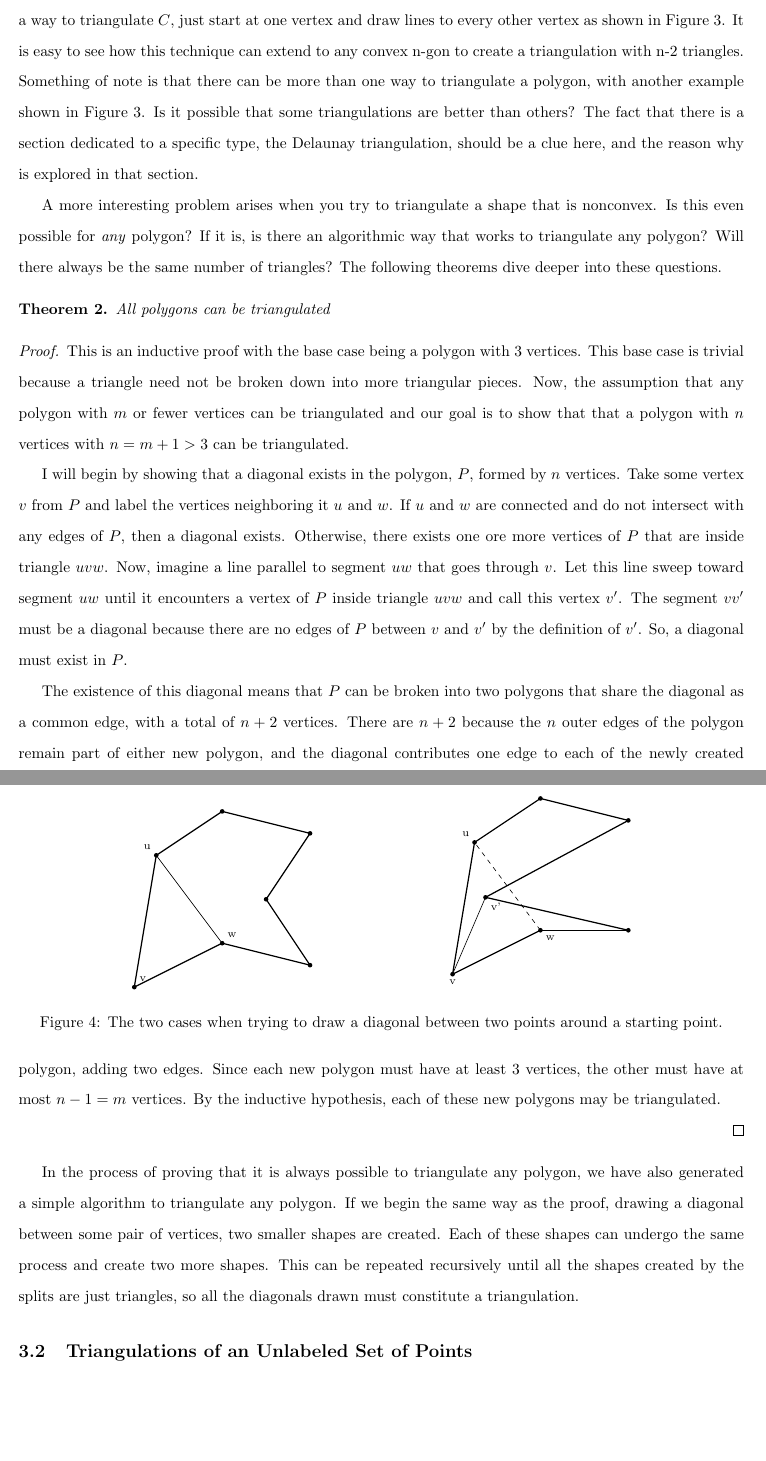
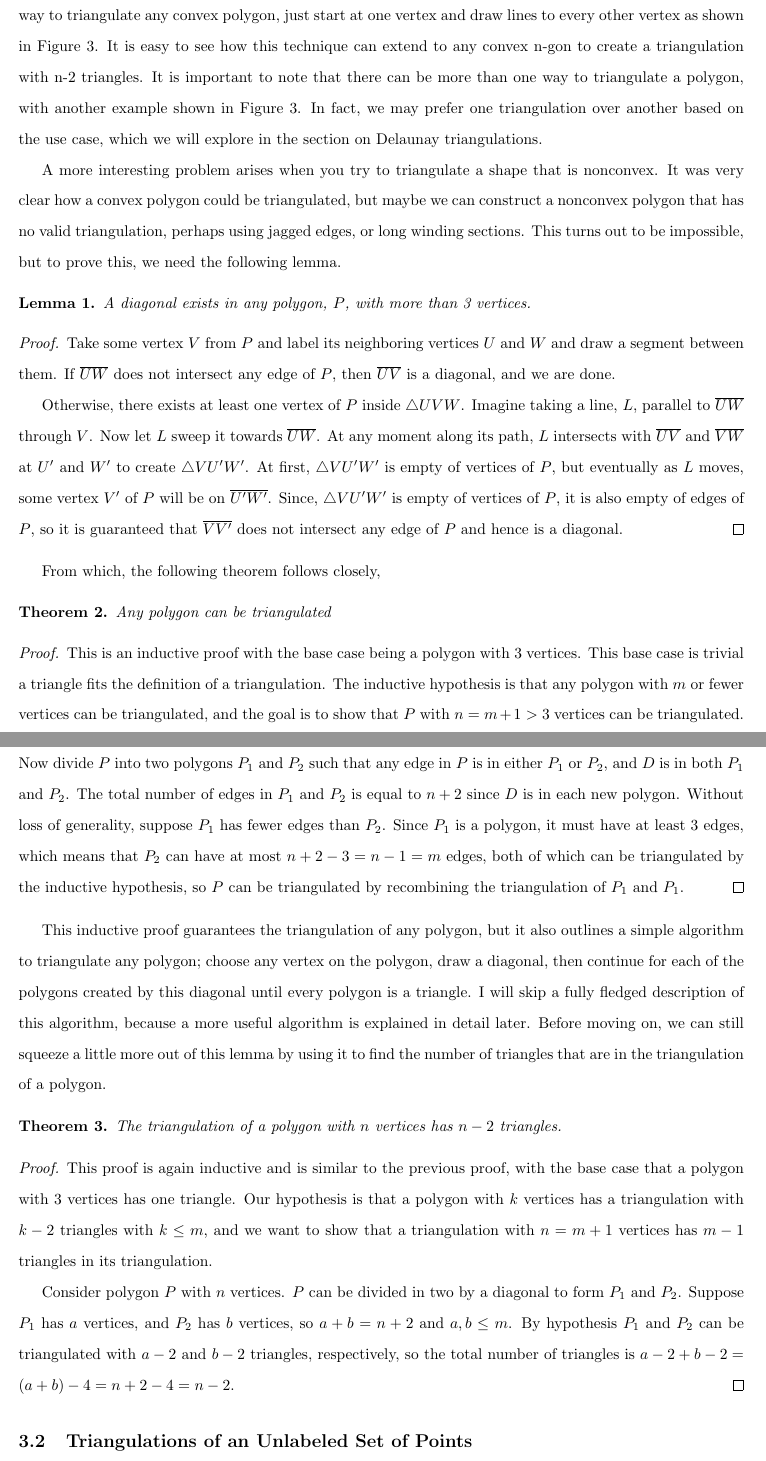
Before and after one commit to SkocicD/MTH496H, a LaTeX paper (tex/paper.tex, which reads tex/sections/triangulations/polygons.tex): two parts of pages 8 and 9 of 26 before the commit and two parts of pages 9 and 10 of 27 after it, joined at a grey line, cut so that both start at the same text, the shorter picture padded with empty space. Compiled offline with pdfLaTeX.

Commit message:
Polished section on triangulations of polygons

```diff
--- a/tex/sections/triangulations/polygons.tex
+++ b/tex/sections/triangulations/polygons.tex
@@ -14,24 +17,61 @@ The term 'maximal set' is used in the definition to ensure that there is no vert
+Using this fact, we can quickly see a way to triangulate any convex polygon, just start at one vertex and draw lines to every other vertex as shown in Figure~\ref{fig:triangulations.polygons.basic_example}.
+It is easy to see how this technique can extend to any convex n-gon to create a triangulation with n-2 triangles.
+It is important to note that there can be more than one way to triangulate a polygon, with another example shown in Figure~\ref{fig:triangulations.polygons.basic_example}.
+In fact, we may prefer one triangulation over another based on the use case, which we will explore in the section on Delaunay triangulations.
 
-Before getting into the general case, let us look first at the triangulation of a convex polygon, $C$.
-Based on Definition~\ref{def:convex_polygon}, any line drawn across $C$ does not intersect any of its edges.
-Using this fact, we can quickly see a way to triangulate $C$, just start at one vertex and draw lines to every other vertex as shown in \figref{fig_example_triangulations}.
-It is easy to see how this technique can extend to any convex n-gon to create a triangulation with n-2 triangles.
-Something of note is that there can be more than one way to triangulate a polygon, with another example shown in \figref{fig_example_triangulations}.
-Is it possible that some triangulations are better than others? The fact that there is a section dedicated to a specific type, the Delaunay triangulation, should be a clue here, and the reason why is explored in that section.
+A more interesting problem arises when you try to triangulate a shape that is nonconvex.
+It was very clear how a convex polygon could be triangulated, but maybe we can construct a nonconvex polygon that has no valid triangulation, perhaps using jagged edges, or long winding sections.
+This turns out to be impossible, but to prove this, we need the following lemma.
 
+\input{figures/triangulations/polygons/diagonal.tex}
+\begin{lemma}
+	A diagonal exists in any polygon, $P$, with more than 3 vertices.
+	\label{lem:diagonal}
+\end{lemma}
+\begin{proof}
+	Take some vertex $V$ from $P$ and label its neighboring vertices $U$ and $W$ and draw a segment between them.
+	If $\overline{UW}$ does not intersect any edge of $P$, then $\overline{UV}$ is a diagonal, and we are done.
 
-A more interesting problem arises when you try to triangulate a shape that is nonconvex. Is this even possible for \textit{any} polygon? If it is, is there an algorithmic way that works to triangulate any polygon? Will there always be the same number of triangles? The following theorems dive deeper into these questions.
-
-\begin{theorem}All polygons can be triangulated\end{theorem}
-
-\begin{proof}  %This proof comes from computational geometry by springer
-	This is an inductive proof with the base case being a polygon with 3 vertices. This base case is trivial because a triangle need not be broken down into more triangular pieces. Now, the assumption that any polygon with $m$ or fewer vertices can be triangulated and our goal is to show that that a polygon with $n$ vertices with $n = m+1 > 3$ can be triangulated.
-
-	I will begin by showing that a diagonal exists in the polygon, $P$, formed by $n$ vertices. Take some vertex $v$ from $P$ and label the vertices neighboring it $u$ and $w$. If $u$ and $w$ are connected and do not intersect with any edges of $P$, then a diagonal exists. Otherwise, there exists one ore more vertices of $P$ that are inside triangle $uvw$. Now, imagine a line parallel to segment $uw$ that goes through $v$. Let this line sweep toward segment $uw$ until it encounters a vertex of $P$ inside triangle $uvw$ and call this vertex $v'$. The segment $vv'$ must be a diagonal because there are no edges of $P$ between $v$ and $v'$ by the definition of $v'$. So, a diagonal must exist in $P$.
-
-	The existence of this diagonal means that $P$ can be broken into two polygons that share the diagonal as a common edge, with a total of $n+2$ vertices. There are $n+2$ because the $n$ outer edges of the polygon remain part of either new polygon, and the diagonal contributes one edge to each of the newly created polygon, adding two edges. Since each new polygon must have at least 3 vertices, the other must have at most $n-1 = m$ vertices. By the inductive hypothesis, each of these new polygons may be triangulated.
-
-	\input{figures/fig_diagonal_creation}
+	Otherwise, there exists at least one vertex of $P$ inside $\triangle UVW$.
+	Imagine taking a line, $L$, parallel to $\overline{UW}$ through $V$.
+	Now let $L$ sweep it towards $\overline{UW}$.
+	At any moment along its path, $L$ intersects with $\overline{UV}$ and $\overline{VW}$ at $U'$ and $W'$ to create $\triangle VU'W'$.
+	At first, $\triangle VU'W'$ is empty of vertices of $P$, but eventually as $L$ moves, some vertex $V'$ of $P$ will be on $\overline{U'W'}$.
+	Since, $\triangle VU'W'$ is empty of vertices of $P$, it is also empty of edges of $P$, so it is guaranteed that $\overline{VV'}$ does not intersect any edge of $P$ and hence is a diagonal.
 \end{proof}
 
-In the process of proving that it is always possible to triangulate any polygon, we have also generated a simple algorithm to triangulate any polygon. If we begin the same way as the proof, drawing a diagonal between some pair of vertices, two smaller shapes are created. Each of these shapes can undergo the same process and create two more shapes. This can be repeated recursively until all the shapes created by the splits are just triangles, so all the diagonals drawn must constitute a triangulation.
+From which, the following theorem follows closely,
+
+\begin{theorem}
+	Any polygon can be triangulated
+\end{theorem}
+\begin{proof}  %This proof comes from computational geometry by springer
+	This is an inductive proof with the base case being a polygon with 3 vertices.
+	This base case is trivial a triangle fits the definition of a triangulation.
+	The inductive hypothesis is that any polygon with $m$ or fewer vertices can be triangulated, and the goal is to show that $P$ with $n = m+1 > 3$ vertices can be triangulated.
+
+	Consider a polygon $P$.
+	By Lemma~\ref{lem:diagonal}, at least one diagonal exists, choose one such diagonal and call it $D$.
+	Now divide $P$ into two polygons $P_1$ and $P_2$ such that any edge in $P$ is in either $P_1$ or $P_2$, and $D$ is in both $P_1$ and $P_2$.
+	The total number of edges in $P_1$ and $P_2$ is equal to $n+2$ since $D$ is in each new polygon.
+	Without loss of generality, suppose $P_1$ has fewer edges than $P_2$.
+	Since $P_1$ is a polygon, it must have at least 3 edges, which means that $P_2$ can have at most $n + 2 - 3 = n-1 = m$ edges, both of which can be triangulated by the inductive hypothesis, so $P$ can be triangulated by recombining the triangulation of $P_1$ and $P_1$.
+\end{proof}
+
+This inductive proof guarantees the triangulation of any polygon, but it also outlines a simple algorithm to triangulate any polygon;
+choose any vertex on the polygon, draw a diagonal, then continue for each of the polygons created by this diagonal until every polygon is a triangle.
+I will skip a fully fledged description of this algorithm, because a more useful algorithm is explained in detail later.
+Before moving on, we can still squeeze a little more out of this lemma by using it to find the number of triangles that are in the triangulation of a polygon.
+
+\begin{theorem}
+	The triangulation of a polygon with $n$ vertices has $n-2$ triangles.
+\end{theorem}
+\begin{proof}
+	This proof is again inductive and is similar to the previous proof, with the base case that a polygon with 3 vertices has one triangle.
+	Our hypothesis is that a polygon with $k$ vertices has a triangulation with $k-2$ triangles with $k\le m$, and we want to show that a triangulation with $n=m+1$ vertices has $m-1$ triangles in its triangulation.
+
+	Consider polygon $P$ with $n$ vertices.
+	$P$ can be divided in two by a diagonal to form $P_1$ and $P_2$.
+	Suppose $P_1$ has $a$ vertices, and $P_2$ has $b$ vertices, so $a+b = n+2$ and $a, b \le m$.
+	By hypothesis $P_1$ and $P_2$ can be triangulated with $a-2$ and $b-2$ triangles, respectively, so the total number of triangles is $a-2+b-2 = (a+b)-4 = n+2-4 = n-2$.
+\end{proof}
```
Also changed, not shown: tex/figures/triangulations/convex_polygon.tex (deleted, +0 -17 lines), tex/figures/triangulations/polygons/convex_polygon.tex (added, +13 -0 lines), tex/figures/triangulations/polygons/diagonal.tex (added, +6 -0 lines), tex/sections/triangulations.tex (+2 -0 lines), paper.pdf, tex/figure_source/triangulations/polygons/convex_polygon/basic.png (renamed from tex/figure_source/triangulations/convex_polygon/basic.png), tex/figure_source/triangulations/polygons/convex_polygon/secondary.png (renamed from tex/figure_source/triangulations/convex_polygon/secondary.png), tex/figure_source/triangulations/polygons/diagonal.png (added), tex/sections/triangulations/polygons.tex (5 more changed lines).
